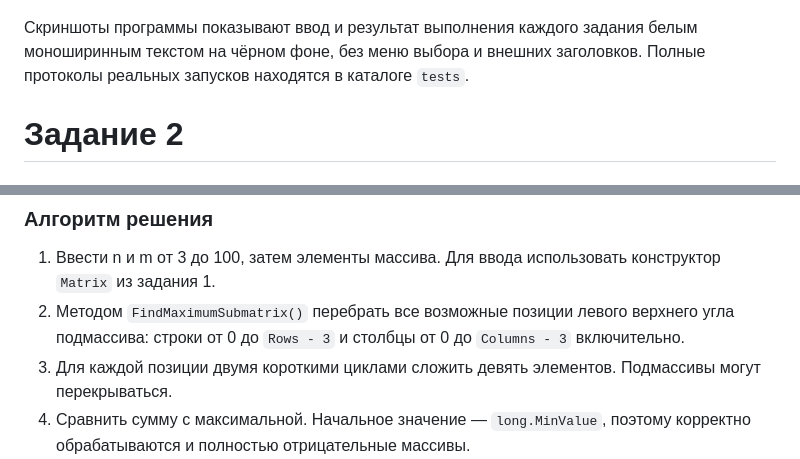
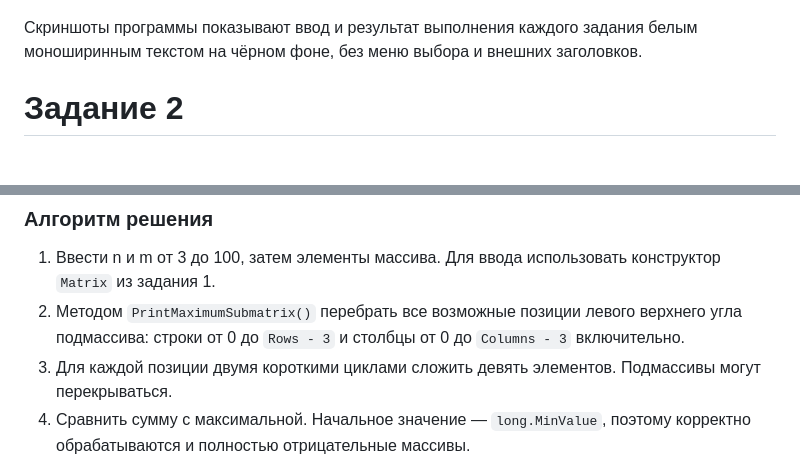
Before and after one commit to Larenak/lab3, a Markdown page: README.md, 2 parts joined by grey strips. GitHub-like rendering.

```diff
--- a/README.md
+++ b/README.md
@@ -39,7 +39,7 @@
 
 ![Проверка ввода и размер 1](screenshots/task-1-validation-console.jpg)
 
-Скриншоты программы показывают ввод и результат выполнения каждого задания белым моноширинным текстом на чёрном фоне, без меню выбора и внешних заголовков. Полные протоколы реальных запусков находятся в каталоге `tests`.
+Скриншоты программы показывают ввод и результат выполнения каждого задания белым моноширинным текстом на чёрном фоне, без меню выбора и внешних заголовков.
 
 # Задание 2
 
@@ -52,7 +52,7 @@
 ### Алгоритм решения
 
 1. Ввести n и m от 3 до 100, затем элементы массива. Для ввода использовать конструктор `Matrix` из задания 1.
-2. Методом `FindMaximumSubmatrix()` перебрать все возможные позиции левого верхнего угла подмассива: строки от 0 до `Rows - 3` и столбцы от 0 до `Columns - 3` включительно.
+2. Методом `PrintMaximumSubmatrix()` перебрать все возможные позиции левого верхнего угла подмассива: строки от 0 до `Rows - 3` и столбцы от 0 до `Columns - 3` включительно.
 3. Для каждой позиции двумя короткими циклами сложить девять элементов. Подмассивы могут перекрываться.
 4. Сравнить сумму с максимальной. Начальное значение — `long.MinValue`, поэтому корректно обрабатываются и полностью отрицательные массивы.
 5. Запомнить позицию максимума, скопировать найденный подмассив и вывести его, его сумму и координаты с нумерацией от единицы. При равных суммах оставить первый найденный подмассив.
```
Also changed, not shown: other parts of README.md (+14 -14 lines), screenshots/task-5-boundary-simple-console.jpg (added), screenshots/task-5-normal-simple-console.jpg (added), 6 other files.
